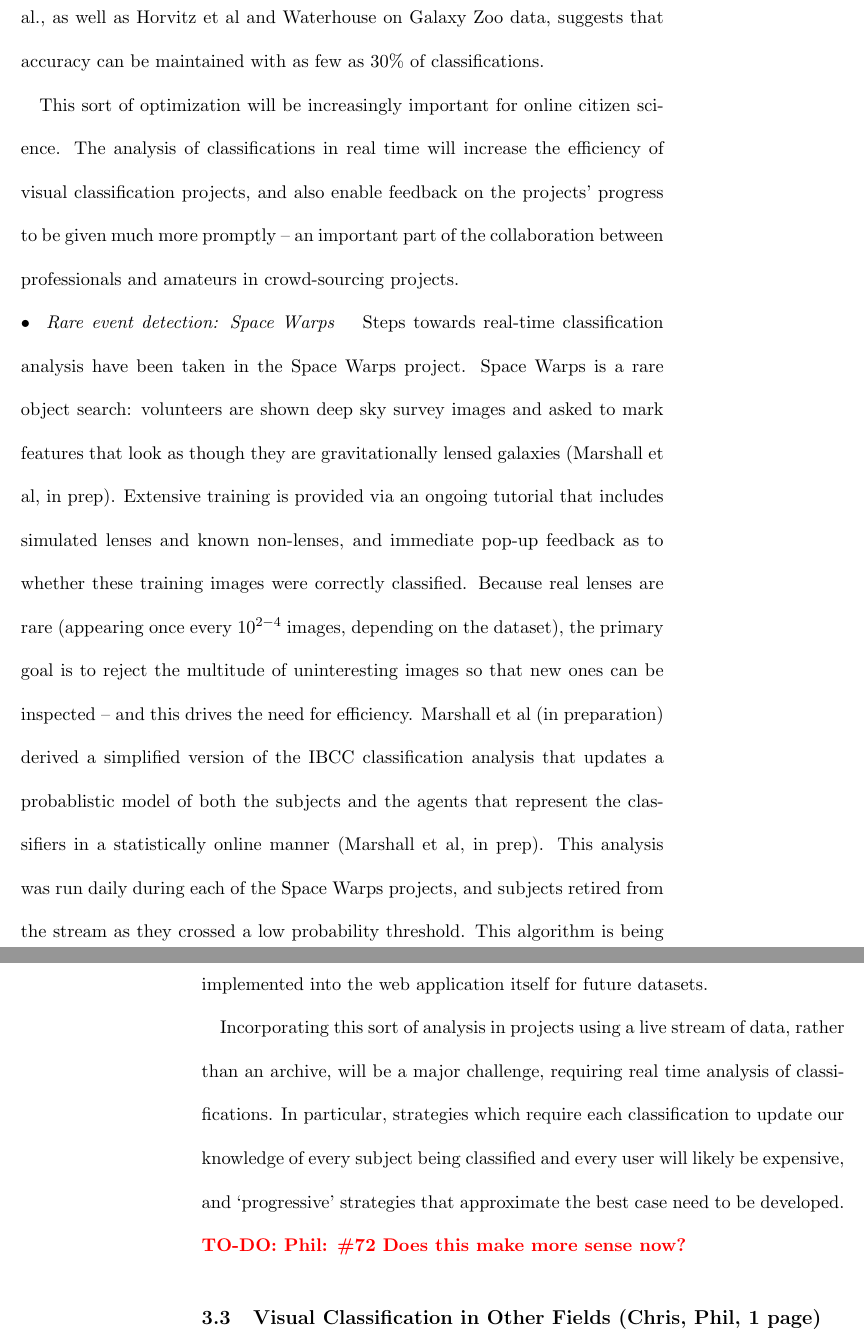
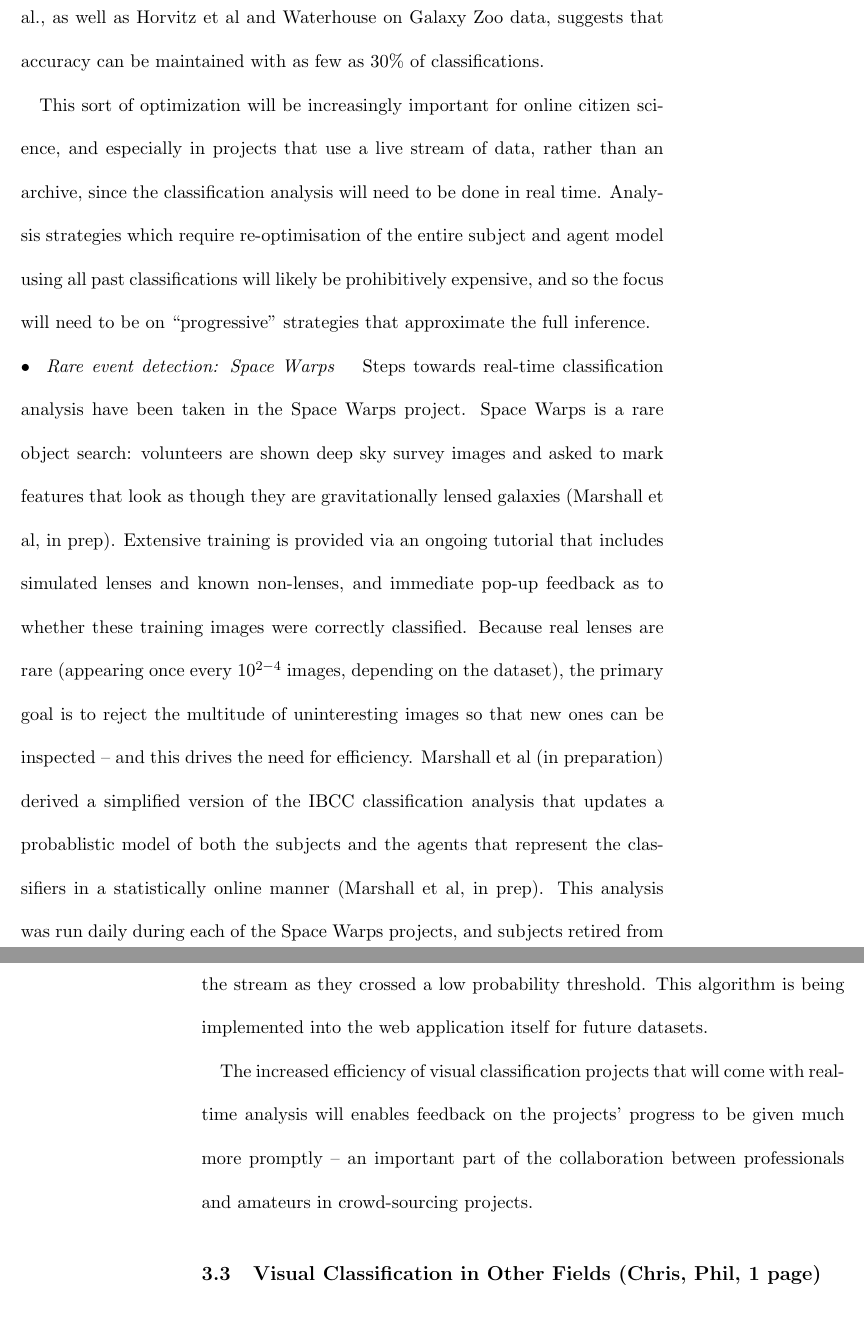
Before and after one commit to drphilmarshall/Ideas-for-Citizen-Science-in-Astronomy, a LaTeX document (review.tex): two parts of pages 25 and 26 of 49, joined at a grey line, cut so that both start at the same text, the shorter picture padded with empty space. Compiled offline with pdfLaTeX.

Commit message:
Fixed #72 with a bit of re-ordering

```diff
--- a/review.tex
+++ b/review.tex
@@ -844,10 +844,12 @@ suggests that accuracy can be maintained with as few as 30\% of
 classifications.
 
 This sort of optimization will be increasingly important for online citizen
-science. The  analysis of classifications in real time will increase the
-efficiency of visual classification projects, and also enable feedback on the
-projects' progress to be given much more promptly -- an important part of
-the collaboration between professionals and amateurs in crowd-sourcing projects.
+science, and especially in projects that use a live stream of data, rather than
+an archive, since the classification analysis will need to be done in real time.
+Analysis strategies which require re-optimisation of the entire subject and
+agent model using all past classifications will likely be prohibitively
+expensive, and so the focus will need to be on ``progressive'' strategies that
+approximate the full inference.
 
 \CaseStudy{Rare event detection: Space Warps}
 Steps towards real-time classification analysis have been taken in the Space
@@ -868,9 +870,11 @@ retired from the stream as they crossed a low probability threshold. This
 algorithm is being implemented into the web application itself for future
 datasets.
 
-Incorporating this sort of analysis in projects using a live stream of data, rather than an archive, will
-be a major challenge, requiring real time analysis of classifications. In particular, strategies which require each classification to update our knowledge of every subject being classified and every user will likely be expensive, and `progressive' strategies that approximate the best case need to be developed.
-\todo{Phil}{\#72 Does this make more sense now?}
+The increased  efficiency of visual classification projects that will come with
+real-time analysis will enables feedback on the projects' progress to be given
+much more promptly -- an important part of the collaboration between
+professionals and amateurs in crowd-sourcing projects.
+
 
 % - - - - - - - - - - - - - - - - - - - - - - - - - - - - - - - - - - - - - - -
 
```
Also changed, not shown: review.pdf.
